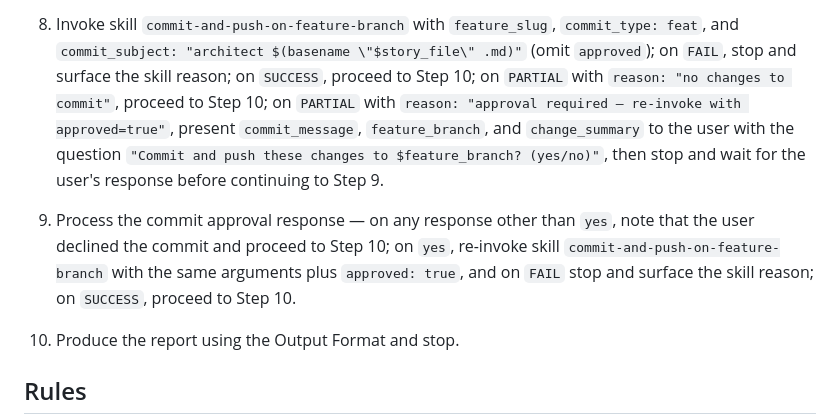
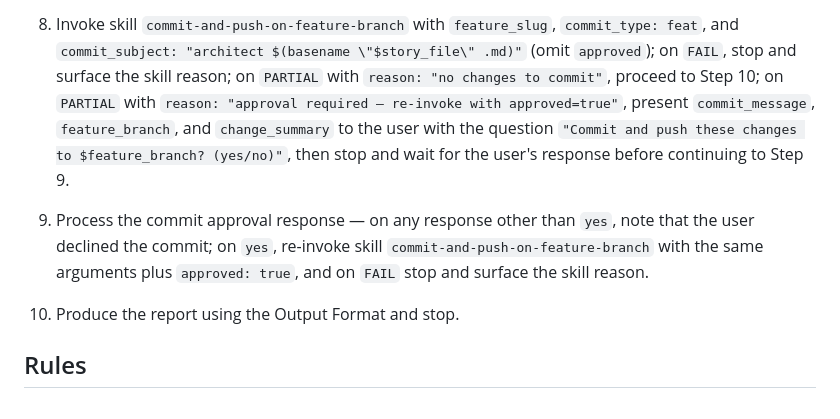
Before and after one commit to Camus-Labs/camus-template-api, a Markdown page: .github/agents/architect.agent.md, the part around the change. GitHub-like rendering.

```diff
--- a/.github/agents/architect.agent.md
+++ b/.github/agents/architect.agent.md
@@ -58,17 +58,15 @@ gate item `Yes`.
   findings; on `SUCCESS`, proceed to Step 8.
 8. Invoke skill `commit-and-push-on-feature-branch` with `feature_slug`, `commit_type: feat`, and
   `commit_subject: "architect $(basename \"$story_file\" .md)"` (omit `approved`); on `FAIL`, stop and
-  surface the skill reason; on `SUCCESS`, proceed to Step 10; on `PARTIAL` with
-  `reason: "no changes to commit"`, proceed to Step 10; on `PARTIAL` with
-  `reason: "approval required — re-invoke with approved=true"`, present `commit_message`,
+  surface the skill reason; on `PARTIAL` with `reason: "no changes to commit"`, proceed to Step 10; on
+  `PARTIAL` with `reason: "approval required — re-invoke with approved=true"`, present `commit_message`,
   `feature_branch`, and `change_summary` to the user with the question
   `"Commit and push these changes to $feature_branch? (yes/no)"`, then stop and wait for the user's
   response before continuing to Step 9.
 
 9. Process the commit approval response — on any response other than `yes`, note that the user declined the
-  commit and proceed to Step 10; on `yes`, re-invoke skill `commit-and-push-on-feature-branch` with the same
-  arguments plus `approved: true`, and on `FAIL` stop and surface the skill reason; on `SUCCESS`, proceed to
-  Step 10.
+  commit; on `yes`, re-invoke skill `commit-and-push-on-feature-branch` with the same arguments plus
+  `approved: true`, and on `FAIL` stop and surface the skill reason.
 
 10. Produce the report using the Output Format and stop.
 
```
Also changed, not shown: 2 other files.
